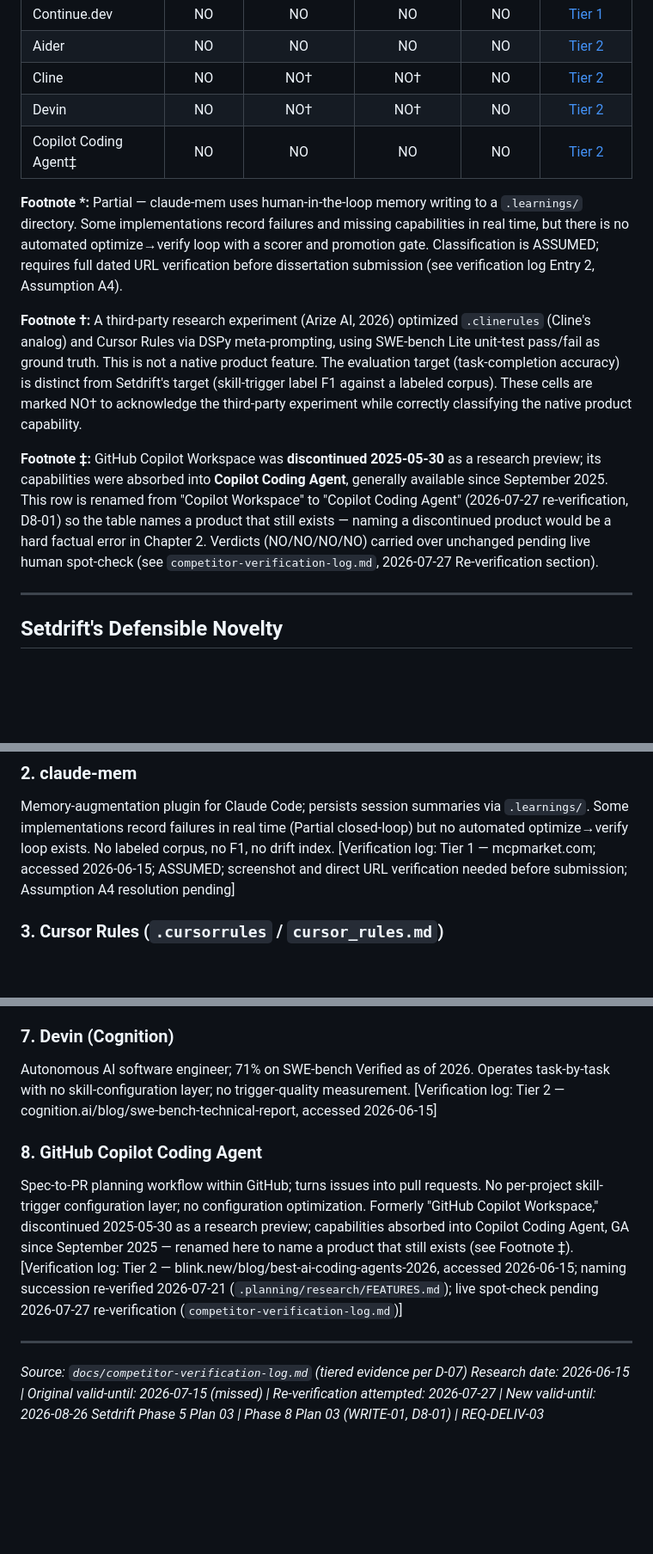
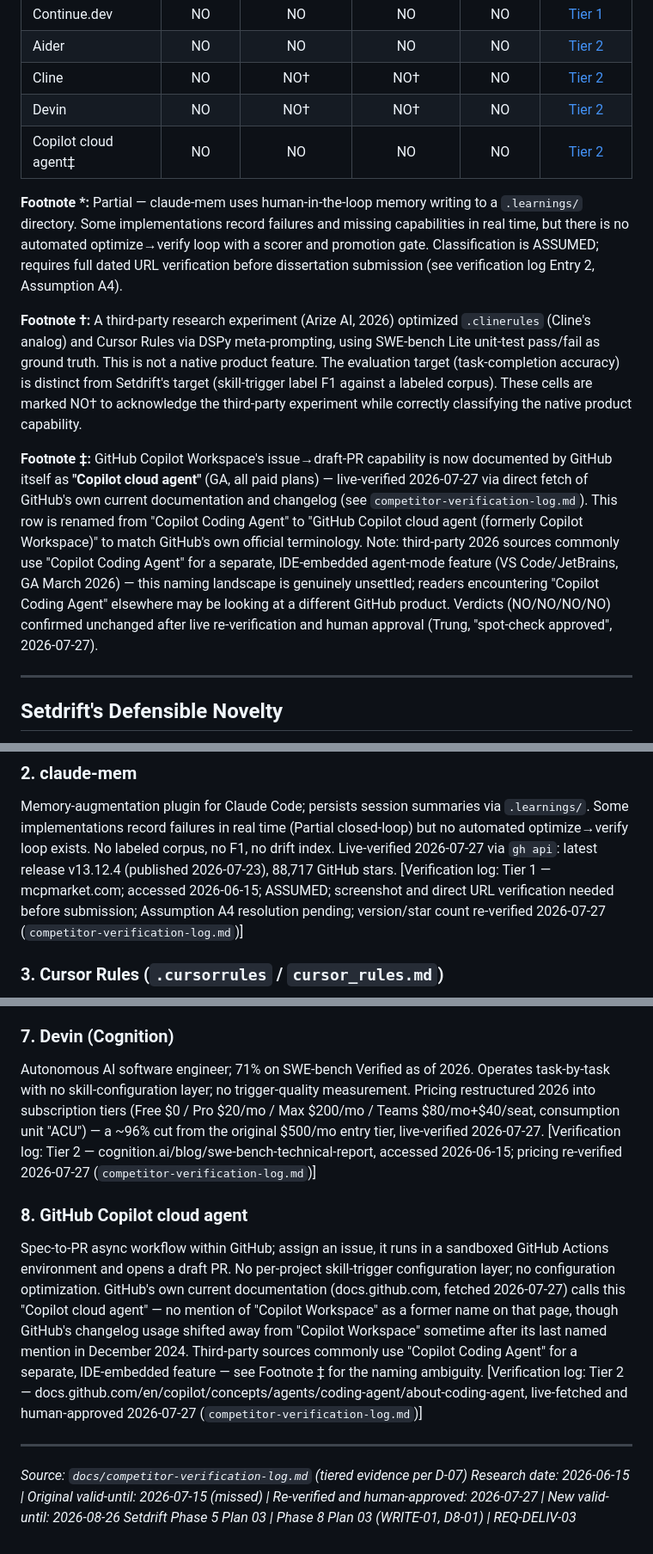
Before and after one commit to thanhtrungnguyen/setdrift, a Markdown page: docs/competitor-diff.md, 3 parts joined by grey strips. Shown at 86% size. GitHub-like rendering; blank space fills up the shorter version.

```diff
--- a/docs/competitor-diff.md
+++ b/docs/competitor-diff.md
@@ -25,7 +25,7 @@
 | Aider | NO | NO | NO | NO | [Tier 2](#5-aider) |
 | Cline | NO | NO† | NO† | NO | [Tier 2](#6-cline-formerly-claude-dev) |
 | Devin | NO | NO† | NO† | NO | [Tier 2](#7-devin-cognition) |
-| Copilot Coding Agent‡ | NO | NO | NO | NO | [Tier 2](#8-github-copilot-coding-agent) |
+| Copilot cloud agent‡ | NO | NO | NO | NO | [Tier 2](#8-github-copilot-cloud-agent) |
 
 **Footnote \*:** Partial — claude-mem uses human-in-the-loop memory writing to a
 `.learnings/` directory. Some implementations record failures and missing capabilities
@@ -41,14 +41,17 @@ target (skill-trigger label F1 against a labeled corpus). These cells are marked
 NO† to acknowledge the third-party experiment while correctly classifying the
 native product capability.
 
-**Footnote ‡:** GitHub Copilot Workspace was **discontinued 2025-05-30** as a
-research preview; its capabilities were absorbed into **Copilot Coding Agent**,
-generally available since September 2025. This row is renamed from "Copilot
-Workspace" to "Copilot Coding Agent" (2026-07-27 re-verification, D8-01) so the
-table names a product that still exists — naming a discontinued product would be
-a hard factual error in Chapter 2. Verdicts (NO/NO/NO/NO) carried over unchanged
-pending live human spot-check (see `competitor-verification-log.md`,
-2026-07-27 Re-verification section).
+**Footnote ‡:** GitHub Copilot Workspace's issue→draft-PR capability is now
+documented by GitHub itself as **"Copilot cloud agent"** (GA, all paid plans) —
+live-verified 2026-07-27 via direct fetch of GitHub's own current documentation
+and changelog (see `competitor-verification-log.md`). This row is renamed from
+"Copilot Coding Agent" to "GitHub Copilot cloud agent (formerly Copilot Workspace)"
+to match GitHub's own official terminology. Note: third-party 2026 sources commonly
+use "Copilot Coding Agent" for a separate, IDE-embedded agent-mode feature (VS
+Code/JetBrains, GA March 2026) — this naming landscape is genuinely unsettled;
+readers encountering "Copilot Coding Agent" elsewhere may be looking at a different
+GitHub product. Verdicts (NO/NO/NO/NO) confirmed unchanged after live re-verification
+and human approval (Trung, "spot-check approved", 2026-07-27).
 
 ---
 
@@ -109,8 +111,11 @@ screenshot needed before submission]
 Memory-augmentation plugin for Claude Code; persists session summaries via
 `.learnings/`. Some implementations record failures in real time (Partial closed-loop)
 but no automated optimize→verify loop exists. No labeled corpus, no F1, no drift index.
+Live-verified 2026-07-27 via `gh api`: latest release v13.12.4 (published 2026-07-23),
+88,717 GitHub stars.
 [Verification log: Tier 1 — mcpmarket.com; accessed 2026-06-15; ASSUMED; screenshot
-and direct URL verification needed before submission; Assumption A4 resolution pending]
+and direct URL verification needed before submission; Assumption A4 resolution pending;
+version/star count re-verified 2026-07-27 (`competitor-verification-log.md`)]
 
 ### 3. Cursor Rules (`.cursorrules` / `cursor_rules.md`)
 Hand-authored per-project configuration files for the Cursor IDE. No automated
@@ -140,20 +145,27 @@ pass-rate) is not a native product feature. No native closed-loop optimization.
 ### 7. Devin (Cognition)
 Autonomous AI software engineer; 71% on SWE-bench Verified as of 2026. Operates
 task-by-task with no skill-configuration layer; no trigger-quality measurement.
-[Verification log: Tier 2 — cognition.ai/blog/swe-bench-technical-report, accessed 2026-06-15]
+Pricing restructured 2026 into subscription tiers (Free $0 / Pro $20/mo / Max $200/mo /
+Teams $80/mo+$40/seat, consumption unit "ACU") — a ~96% cut from the original $500/mo
+entry tier, live-verified 2026-07-27.
+[Verification log: Tier 2 — cognition.ai/blog/swe-bench-technical-report, accessed 2026-06-15;
+pricing re-verified 2026-07-27 (`competitor-verification-log.md`)]
 
-### 8. GitHub Copilot Coding Agent
-Spec-to-PR planning workflow within GitHub; turns issues into pull requests.
-No per-project skill-trigger configuration layer; no configuration optimization.
-Formerly "GitHub Copilot Workspace," discontinued 2025-05-30 as a research preview;
-capabilities absorbed into Copilot Coding Agent, GA since September 2025 — renamed
-here to name a product that still exists (see Footnote ‡).
-[Verification log: Tier 2 — blink.new/blog/best-ai-coding-agents-2026, accessed 2026-06-15;
-naming succession re-verified 2026-07-21 (`.planning/research/FEATURES.md`); live
-spot-check pending 2026-07-27 re-verification (`competitor-verification-log.md`)]
+### 8. GitHub Copilot cloud agent
+Spec-to-PR async workflow within GitHub; assign an issue, it runs in a sandboxed
+GitHub Actions environment and opens a draft PR. No per-project skill-trigger
+configuration layer; no configuration optimization. GitHub's own current
+documentation (docs.github.com, fetched 2026-07-27) calls this "Copilot cloud
+agent" — no mention of "Copilot Workspace" as a former name on that page, though
+GitHub's changelog usage shifted away from "Copilot Workspace" sometime after its
+last named mention in December 2024. Third-party sources commonly use "Copilot
+Coding Agent" for a separate, IDE-embedded feature — see Footnote ‡ for the
+naming ambiguity.
+[Verification log: Tier 2 — docs.github.com/en/copilot/concepts/agents/coding-agent/about-coding-agent,
+live-fetched and human-approved 2026-07-27 (`competitor-verification-log.md`)]
 
 ---
 
 *Source: `docs/competitor-verification-log.md` (tiered evidence per D-07)*
-*Research date: 2026-06-15 | Original valid-until: 2026-07-15 (missed) | Re-verification attempted: 2026-07-27 | New valid-until: 2026-08-26*
+*Research date: 2026-06-15 | Original valid-until: 2026-07-15 (missed) | Re-verified and human-approved: 2026-07-27 | New valid-until: 2026-08-26*
 *Setdrift Phase 5 Plan 03 | Phase 8 Plan 03 (WRITE-01, D8-01) | REQ-DELIV-03*
```
Also changed, not shown: other parts of docs/competitor-diff.md (+4 -5 lines), docs/competitor-verification-log.md (+20 -18 lines).
